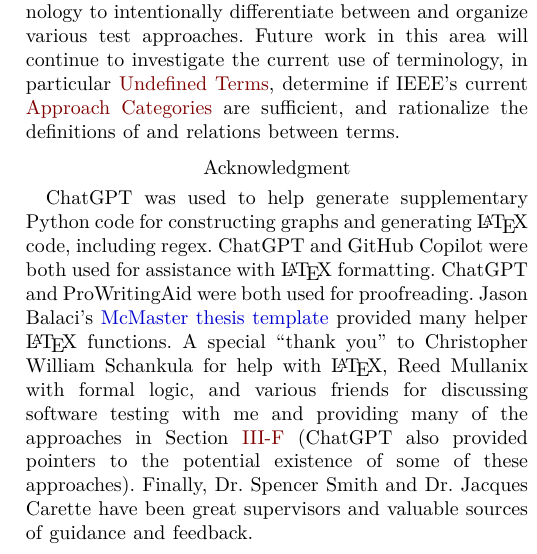
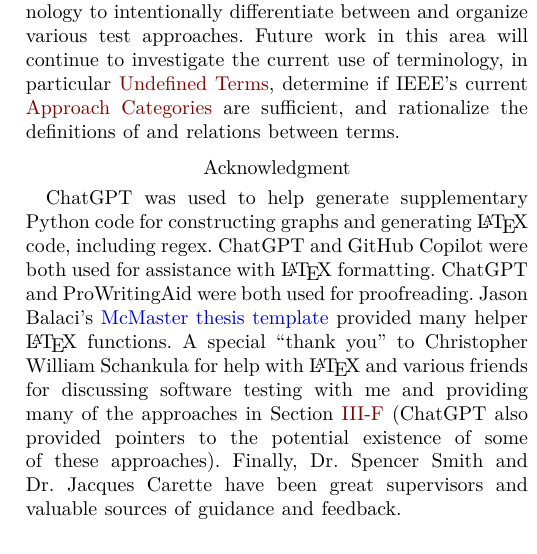
Before and after one commit to samm82/TestingTesting, a LaTeX paper (paper.tex, which reads front/acknowledgements.tex): part of one column of page 16 of 19, cut so that both start at the same text. The pictures show the PDF file paper.pdf that the author committed with the source.

Commit message:
Update Acknowledgements
Sorry Reed, we didn't end up using discrete math :sweat_smile:

```diff
--- a/front/acknowledgements.tex
+++ b/front/acknowledgements.tex
@@ -9,7 +9,9 @@ pointers to the potential existence of some of the approaches in
 Balaci's \href{https://github.com/balacij/McMaster-Thesis-Template}
 {McMaster thesis template} provided many helper \LaTeX{} functions.
 A special ``thank you'' to Christopher William Schankula for help with
-\LaTeX{}, Reed Mullanix with formal logic, and various friends for
+\LaTeX{} % Removed since content was as well
+% , Reed Mullanix with formal logic,
+and various friends for
 discussing software testing with me and providing many of the approaches in
 \Cref{stop-crit} (ChatGPT also provided pointers to the potential existence
 of some of these approaches). Finally, \supersAck{}.}
```
Also changed, not shown: paper.pdf, thesis.pdf.
